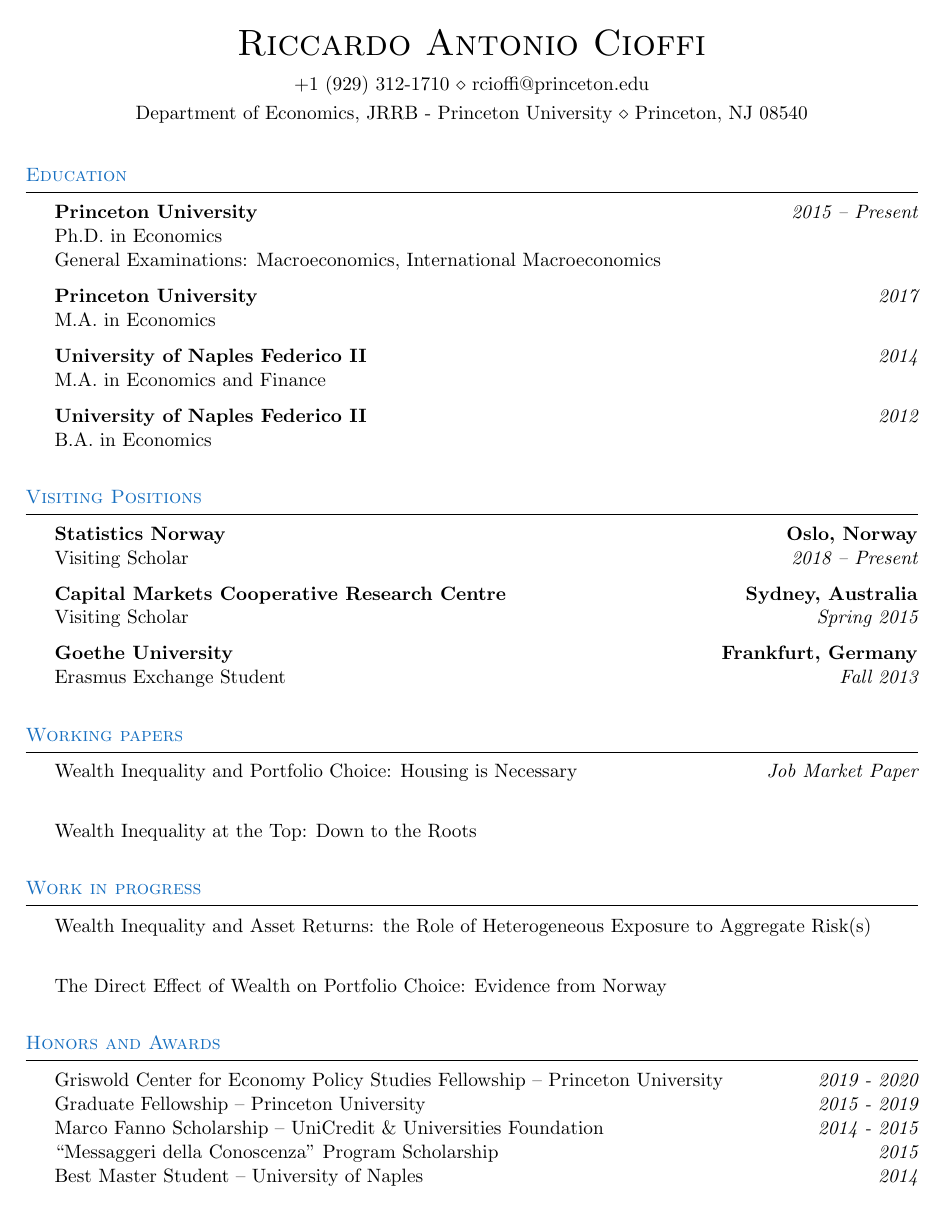
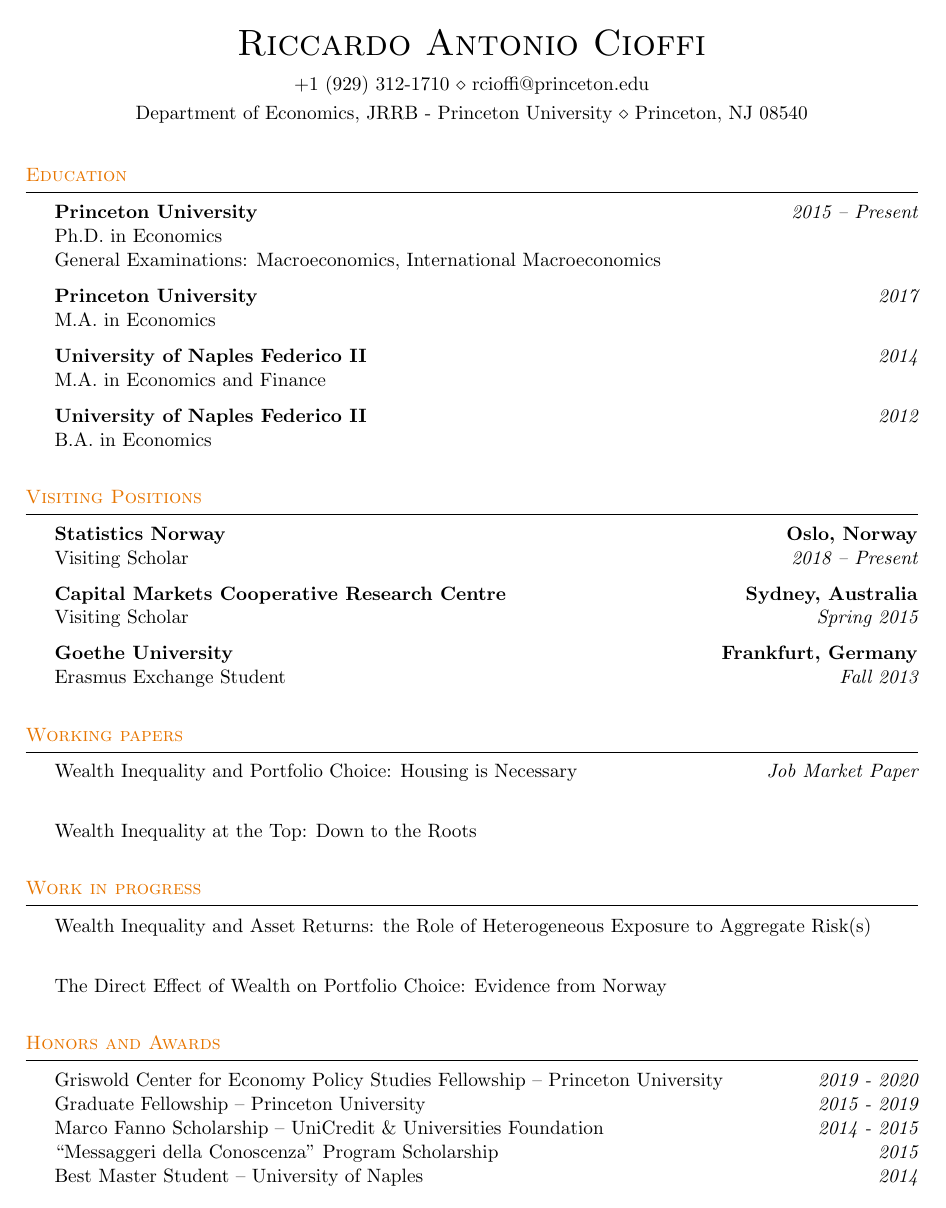
Before and after one commit to ric-cioffi/cv, a LaTeX CV (cv.tex): page 1 of 2. Compiled offline with pdfLaTeX.

Commit message:
change to princeton orange

```diff
--- a/cv.tex
+++ b/cv.tex
@@ -37,7 +37,7 @@
 
 \renewenvironment{rSection}[1]{
 \sectionskip
-\textcolor{RoyalBlue}{\textsc{#1}}
+\textcolor[HTML]{e77500}{\textsc{#1}}
 \sectionlineskip
 \hrule
 \begin{list}{}{
```
